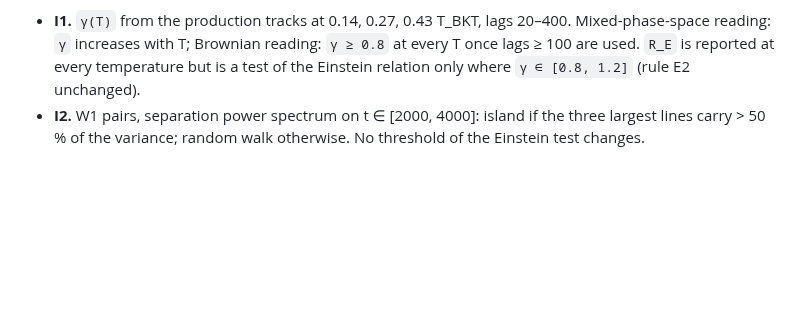
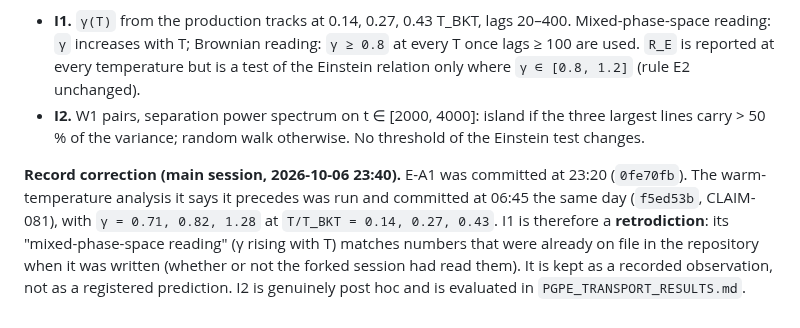
Before and after one commit to xaviercallens/SocrateAI-Scientific-QuantumFluids, a Markdown page: docs/designs/PGPE_EINSTEIN_PREREG.md, the part around the change. GitHub-like rendering; blank space fills up the shorter version.

```diff
--- a/docs/designs/PGPE_EINSTEIN_PREREG.md
+++ b/docs/designs/PGPE_EINSTEIN_PREREG.md
@@ -82,3 +82,10 @@ island) would show as sub-diffusion, not as Brownian motion. At T/T_BKT = 0.14 t
 - **I2.** W1 pairs, separation power spectrum on t ∈ [2000, 4000]: island if the three largest lines carry > 50 %
   of the variance; random walk otherwise.
 No threshold of the Einstein test changes.
+
+**Record correction (main session, 2026-10-06 23:40).** E-A1 was committed at 23:20 (`0fe70fb`). The warm-temperature
+analysis it says it precedes was run and committed at 06:45 the same day (`f5ed53b`, CLAIM-081), with
+`γ = 0.71, 0.82, 1.28` at `T/T_BKT = 0.14, 0.27, 0.43`. I1 is therefore a **retrodiction**: its "mixed-phase-space
+reading" (γ rising with T) matches numbers that were already on file in the repository when it was written
+(whether or not the forked session had read them). It is kept as a recorded observation, not as a registered
+prediction. I2 is genuinely post hoc and is evaluated in `PGPE_TRANSPORT_RESULTS.md`.
```
Also changed, not shown: docs/designs/PGPE_TRANSPORT_RESULTS.md (+13 -0 lines).
